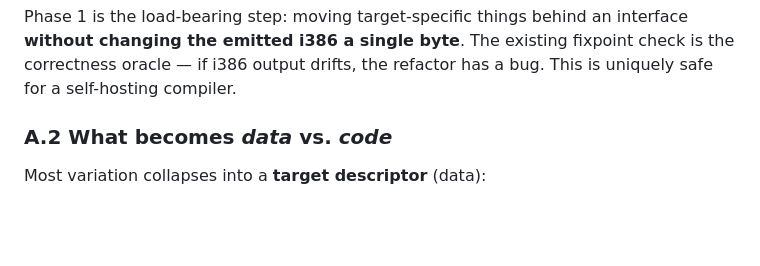
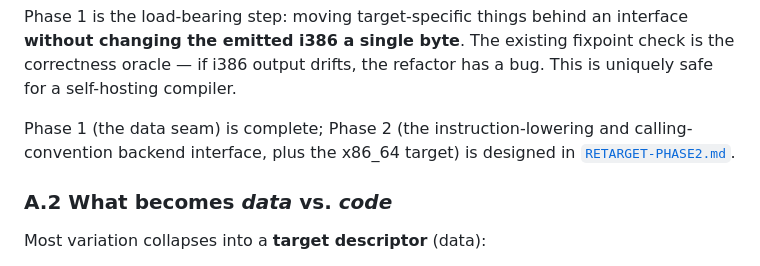
Before and after one commit to leogeal/lg-uplnc, a Markdown page: RETARGET.md, the part around the change. Rendered like a GitHub page; blank space fills up the shorter version.

```diff
--- a/RETARGET.md
+++ b/RETARGET.md
@@ -53,6 +53,10 @@ Phase 1 is the load-bearing step: moving target-specific things behind an
 interface **without changing the emitted i386 a single byte**. The existing
 fixpoint check is the correctness oracle — if i386 output drifts, the refactor
 has a bug. This is uniquely safe for a self-hosting compiler.
+
+Phase 1 (the data seam) is complete; Phase 2 (the instruction-lowering and
+calling-convention backend interface, plus the x86_64 target) is designed in
+[`RETARGET-PHASE2.md`](RETARGET-PHASE2.md).
 
 ### A.2 What becomes *data* vs. *code*
 
```
Also changed, not shown: RETARGET-PHASE2.md (added, +149 -0 lines), ROADMAP.md (+2 -1 lines).
